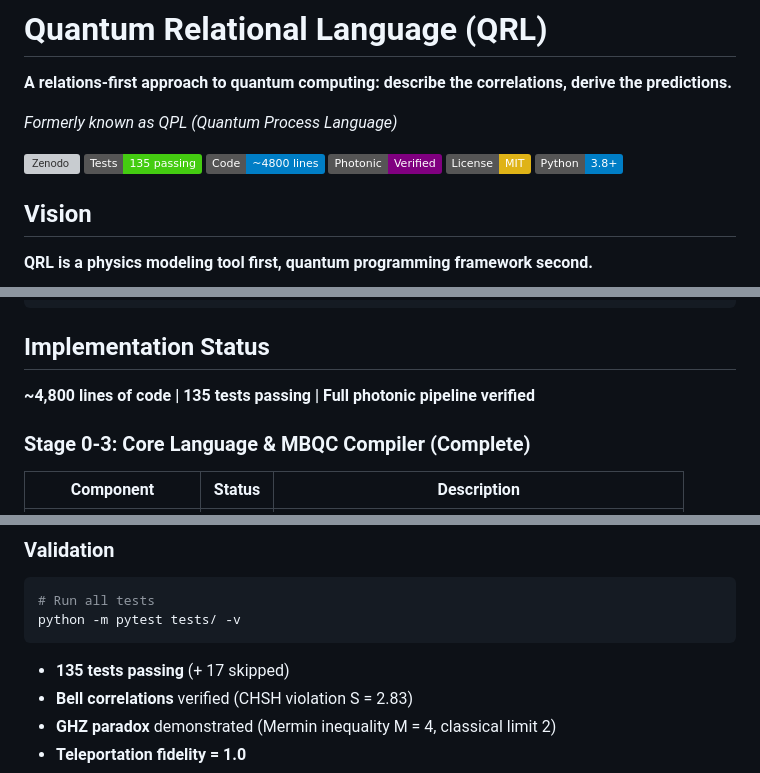
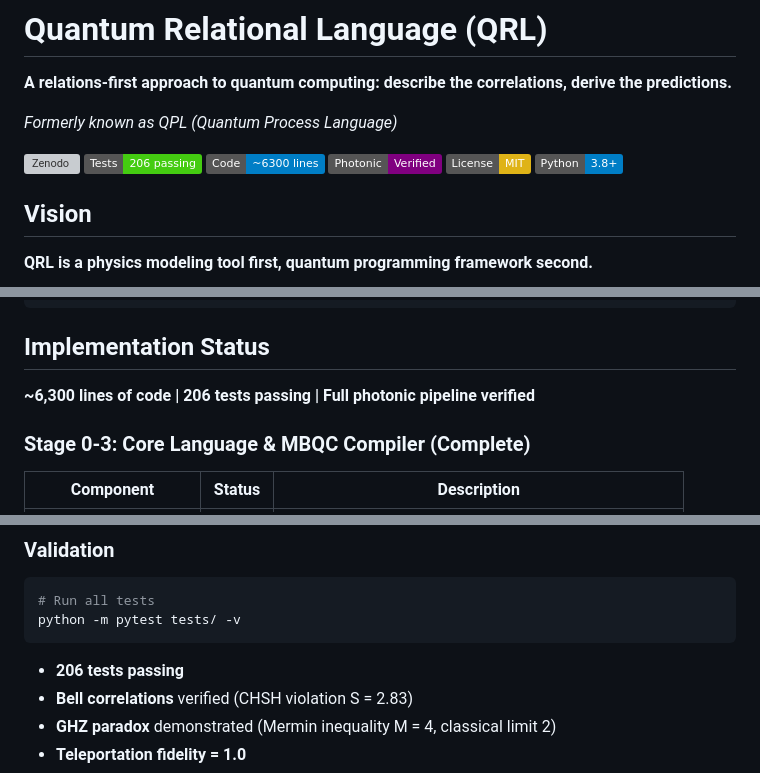
Before and after one commit to dcoldeira/quantum-relational-language, a Markdown page: README.md, 3 parts joined by grey strips. Drawn GitHub-style; badges without logos; grey boxes are pictures that could not be loaded.

Commit message:
feat: update test and code line count statistics

````diff
--- a/README.md
+++ b/README.md
@@ -5,8 +5,8 @@
 *Formerly known as QPL (Quantum Process Language)*
 
 [![Zenodo](https://img.shields.io/badge/DOI-10.5281%2Fzenodo.18292199-blue)](https://doi.org/10.5281/zenodo.18292199)
-[![Tests](https://img.shields.io/badge/Tests-135%20passing-brightgreen)](tests/)
-[![Lines](https://img.shields.io/badge/Code-~4800%20lines-blue)](src/)
+[![Tests](https://img.shields.io/badge/Tests-206%20passing-brightgreen)](tests/)
+[![Lines](https://img.shields.io/badge/Code-~6300%20lines-blue)](src/)
 [![Photonic](https://img.shields.io/badge/Photonic-Verified-purple)](examples/quandela/)
 [![License](https://img.shields.io/badge/License-MIT-yellow.svg)](LICENSE)
 [![Python](https://img.shields.io/badge/Python-3.8%2B-blue)](https://www.python.org/)
@@ -145,7 +145,7 @@ qrl> quit
 
 ## Implementation Status
 
-**~4,800 lines of code | 135 tests passing | Full photonic pipeline verified**
+**~6,300 lines of code | 206 tests passing | Full photonic pipeline verified**
 
 ### Stage 0-3: Core Language & MBQC Compiler (Complete)
 
@@ -182,7 +182,7 @@ Pipeline: QRL Relations → MBQC Pattern → Perceval Circuit → Quandela Hardw
 python -m pytest tests/ -v
 ```
 
-- **135 tests passing** (+ 17 skipped)
+- **206 tests passing**
 - **Bell correlations** verified (CHSH violation S = 2.83)
 - **GHZ paradox** demonstrated (Mermin inequality M = 4, classical limit 2)
 - **Teleportation fidelity = 1.0**
````
Also changed, not shown: other parts of README.md (+1 -1 lines), IMPLEMENTATION_ROADMAP.md (added, +255 -0 lines).
